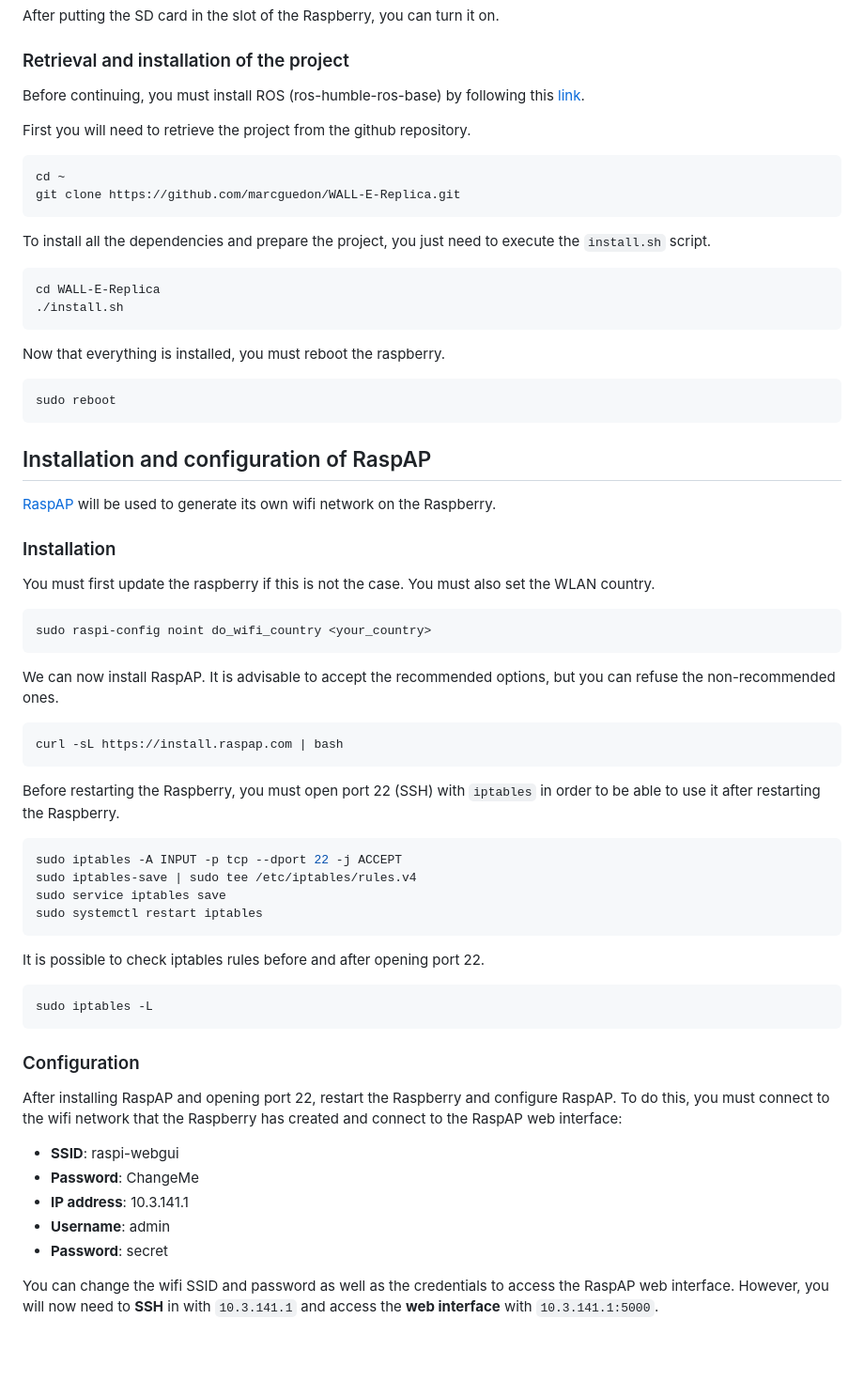
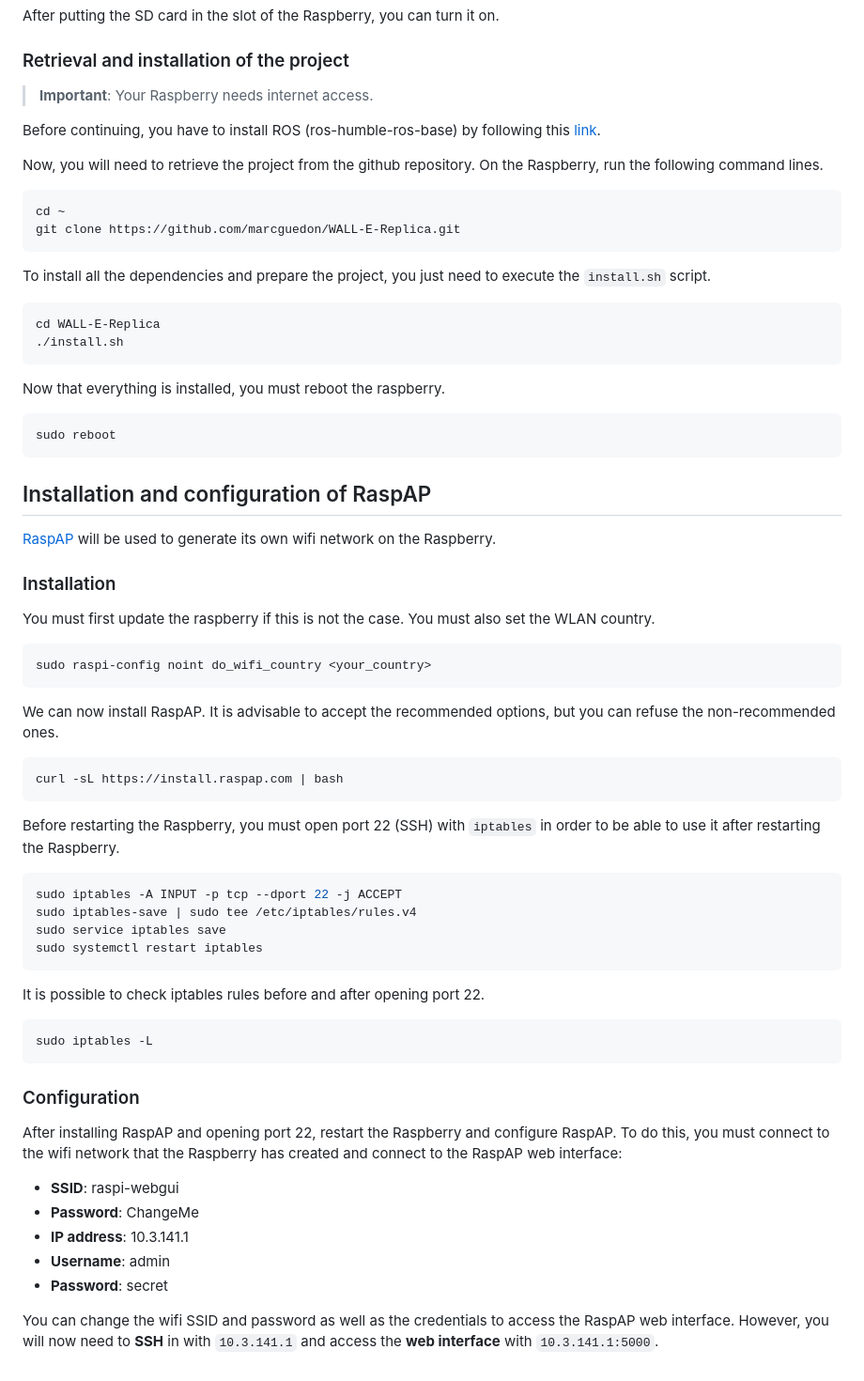
Before and after one commit to marcguedon/WALL-E-Replica, a Markdown page: README.md, the part around the change printed below. Shown: that part at 94% size. Drawn GitHub-style; blank space fills up the shorter version.

````diff
--- a/README.md
+++ b/README.md
@@ -12,21 +12,27 @@ After putting the SD card in the slot of the Raspberry, you can turn it on.
 
 ### Retrieval and installation of the project
 
-Before continuing, you must install ROS (ros-humble-ros-base) by following this [link](https://docs.ros.org/en/humble/Installation/Ubuntu-Install-Debs.html).
+> **Important**:
+> Your Raspberry needs internet access.
 
-First you will need to retrieve the project from the github repository.
+Before continuing, you have to install ROS (ros-humble-ros-base) by following this [link](https://docs.ros.org/en/humble/Installation/Ubuntu-Install-Debs.html).
+
+Now, you will need to retrieve the project from the github repository. On the Raspberry, run the following command lines.
+
 ```console
 cd ~
 git clone https://github.com/marcguedon/WALL-E-Replica.git
 ```
 
 To install all the dependencies and prepare the project, you just need to execute the `install.sh` script.
+
 ```console
 cd WALL-E-Replica
 ./install.sh
 ```
 
 Now that everything is installed, you must reboot the raspberry.
+
 ```console
 sudo reboot
 ```
@@ -38,16 +44,19 @@ sudo reboot
 ### Installation
 
 You must first update the raspberry if this is not the case. You must also set the WLAN country.
+
 ```console
 sudo raspi-config noint do_wifi_country <your_country>
 ```
 
 We can now install RaspAP. It is advisable to accept the recommended options, but you can refuse the non-recommended ones.
+
 ```console
 curl -sL https://install.raspap.com | bash
 ```
 
-Before restarting the Raspberry, you must open port 22 (SSH) with ```iptables``` in order to be able to use it after restarting the Raspberry.
+Before restarting the Raspberry, you must open port 22 (SSH) with `iptables` in order to be able to use it after restarting the Raspberry.
+
 ```console
 sudo iptables -A INPUT -p tcp --dport 22 -j ACCEPT
 sudo iptables-save | sudo tee /etc/iptables/rules.v4
@@ -56,6 +65,7 @@ sudo systemctl restart iptables
 ```
 
 It is possible to check iptables rules before and after opening port 22.
+
 ```console
 sudo iptables -L
 ```
@@ -70,4 +80,4 @@ After installing RaspAP and opening port 22, restart the Raspberry and configure
 - **Username**: admin
 - **Password**: secret
 
-You can change the wifi SSID and password as well as the credentials to access the RaspAP web interface. However, you will now need to **SSH** in with ```10.3.141.1``` and access the **web interface** with ```10.3.141.1:5000```.
+You can change the wifi SSID and password as well as the credentials to access the RaspAP web interface. However, you will now need to **SSH** in with `10.3.141.1` and access the **web interface** with `10.3.141.1:5000`.
````
Also changed, not shown: other parts of README.md (+1 -1 lines).
